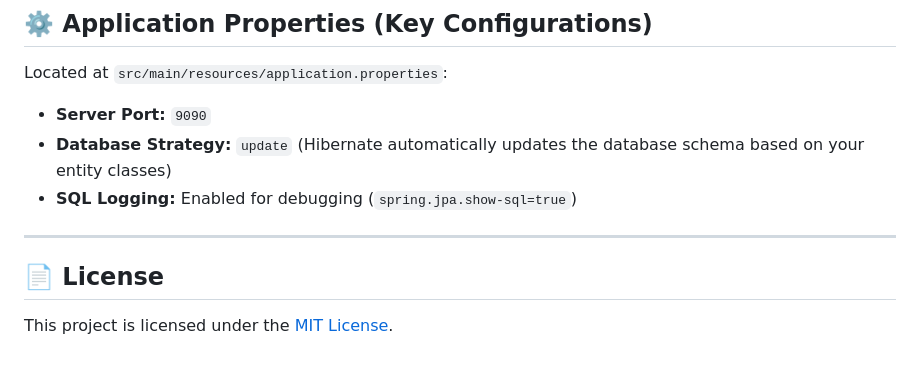
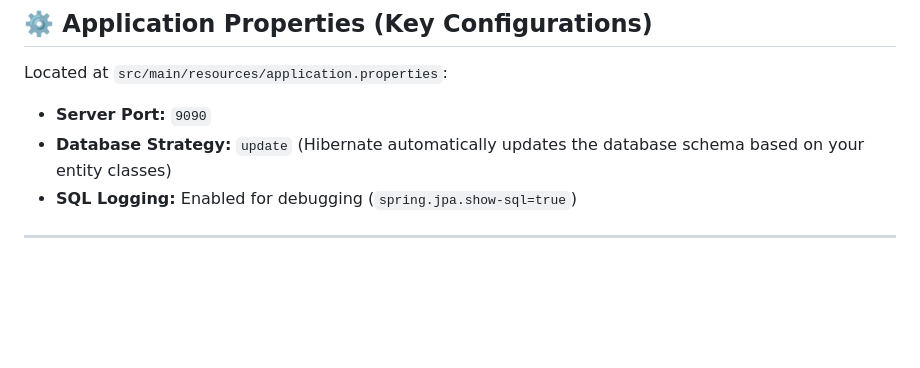
Before and after one commit to Niraj-Giri/Restaurant-Management-System, a Markdown page: README.md, the part around the change. Drawn GitHub-style; blank space fills up the shorter version.

Commit message:
Remove license section from README
Removed license section from README

```diff
--- a/README.md
+++ b/README.md
@@ -106,7 +106,3 @@ Located at `src/main/resources/application.properties`:
 - **SQL Logging:** Enabled for debugging (`spring.jpa.show-sql=true`)
 
 ---
-
-## 📄 License
-
-This project is licensed under the [MIT License](LICENSE).
```
